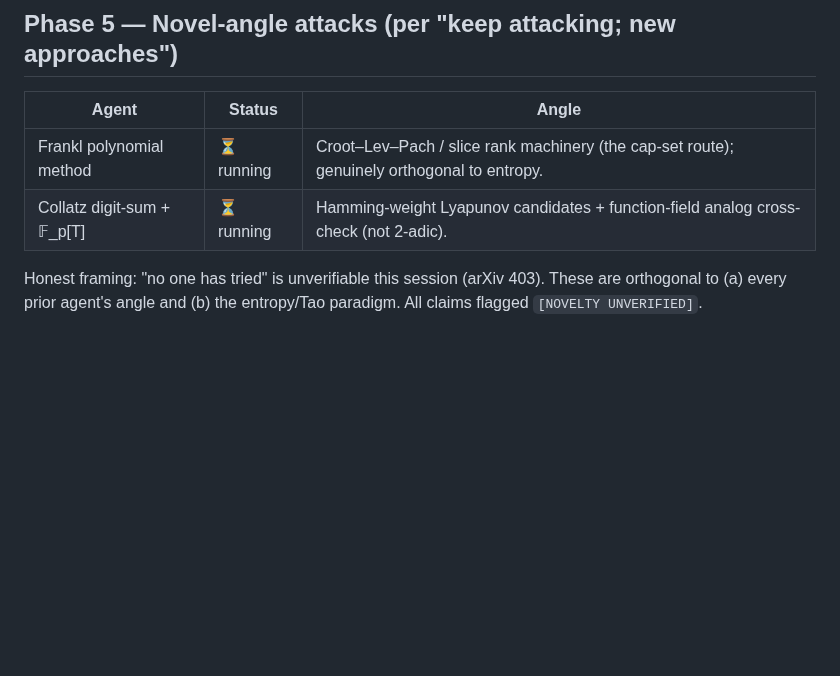
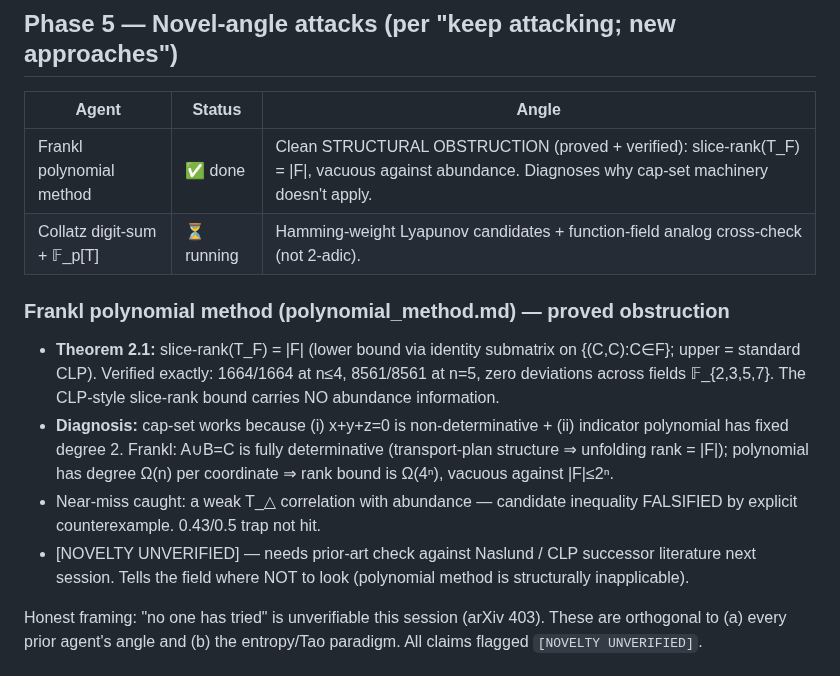
Before and after one commit to laoganpapi/wikiclaws, a Markdown page: math/PROGRESS.md, the part around the change. Rendered like a GitHub page; blank space fills up the shorter version.

Commit message:
Tracker: Frankl polynomial method done (proved obstruction)
https://claude.ai/code/session_01PaFxMrWGQvAmRJK7z6w5MU

```diff
--- a/math/PROGRESS.md
+++ b/math/PROGRESS.md
@@ -144,8 +144,14 @@ User chose to **widen network policy**, but arXiv still returns 403 this session
 ## Phase 5 — Novel-angle attacks (per "keep attacking; new approaches")
 | Agent | Status | Angle |
 |-------|--------|-------|
-| Frankl polynomial method | ⏳ running | Croot–Lev–Pach / slice rank machinery (the cap-set route); genuinely orthogonal to entropy. |
+| Frankl polynomial method | ✅ done | Clean STRUCTURAL OBSTRUCTION (proved + verified): slice-rank(T_F) = \|F\|, vacuous against abundance. Diagnoses why cap-set machinery doesn't apply. |
 | Collatz digit-sum + 𝔽_p[T] | ⏳ running | Hamming-weight Lyapunov candidates + function-field analog cross-check (not 2-adic). |
+
+### Frankl polynomial method (polynomial_method.md) — proved obstruction
+- **Theorem 2.1:** slice-rank(T_F) = |F| (lower bound via identity submatrix on {(C,C):C∈F}; upper = standard CLP). Verified exactly: 1664/1664 at n≤4, 8561/8561 at n=5, zero deviations across fields 𝔽_{2,3,5,7}. The CLP-style slice-rank bound carries NO abundance information.
+- **Diagnosis:** cap-set works because (i) x+y+z=0 is non-determinative + (ii) indicator polynomial has fixed degree 2. Frankl: A∪B=C is fully determinative (transport-plan structure ⇒ unfolding rank = |F|); polynomial has degree Ω(n) per coordinate ⇒ rank bound is Ω(4ⁿ), vacuous against |F|≤2ⁿ.
+- Near-miss caught: a weak T_△ correlation with abundance — candidate inequality FALSIFIED by explicit counterexample. 0.43/0.5 trap not hit.
+- [NOVELTY UNVERIFIED] — needs prior-art check against Naslund / CLP successor literature next session. Tells the field where NOT to look (polynomial method is structurally inapplicable).
 
 Honest framing: "no one has tried" is unverifiable this session (arXiv 403). These are orthogonal to (a) every prior agent's angle and (b) the entropy/Tao paradigm. All claims flagged `[NOVELTY UNVERIFIED]`.
 
```
